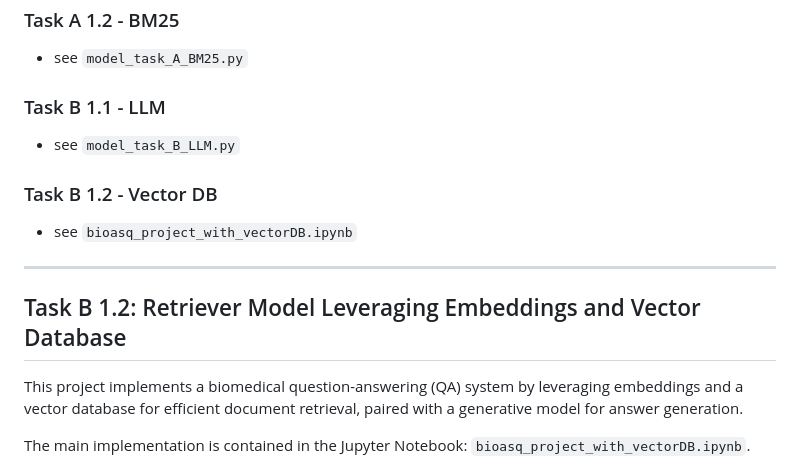
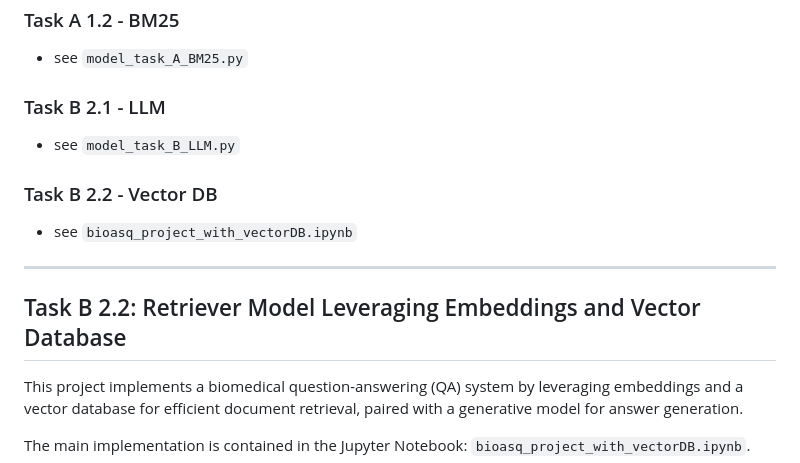
Before and after one commit to Popescu-PfeifferMarc/ir-bioasq, a Markdown page: Readme.md, the part around the change. Rendered like a GitHub page.

```diff
--- a/Readme.md
+++ b/Readme.md
@@ -45,15 +45,15 @@ Note that this dataset is not needed to reproduce the final results, as it was u
  - see `model_task_A_BM25.py`
 
 
-### Task B 1.1 - LLM
+### Task B 2.1 - LLM
  - see `model_task_B_LLM.py`
 
-### Task B 1.2 - Vector DB
+### Task B 2.2 - Vector DB
  - see `bioasq_project_with_vectorDB.ipynb`
 
 ---
 
-## Task B 1.2: Retriever Model Leveraging Embeddings and Vector Database
+## Task B 2.2: Retriever Model Leveraging Embeddings and Vector Database
 
 This project implements a biomedical question-answering (QA) system by leveraging embeddings and a vector database for efficient document retrieval, paired with a generative model for answer generation.
 
```
